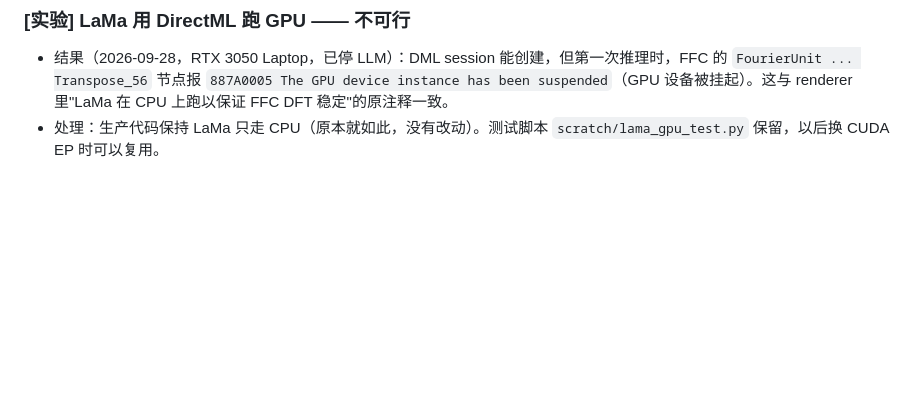
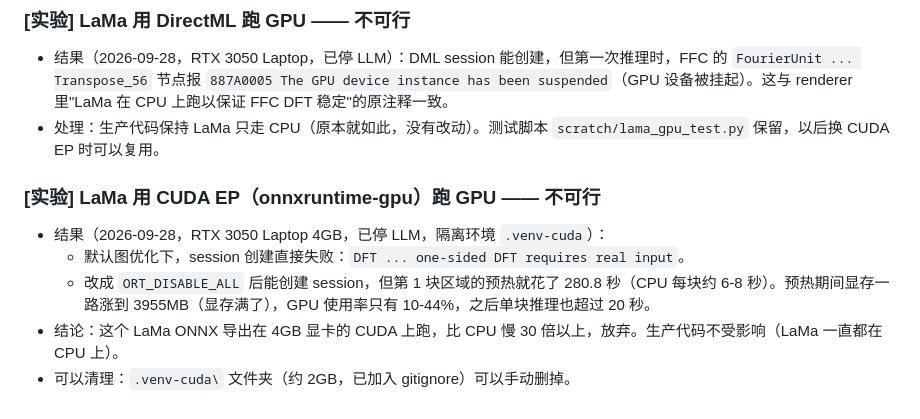
Before and after one commit to TeeChinYean/Manga_Translate, a Markdown page: FEATURES.md, the part around the change. GitHub-like rendering; blank space fills up the shorter version.

Commit message:
docs: LaMa on CUDA EP is not viable on 4GB (280s warm-up, VRAM full)
Co-Authored-By: Claude Opus 5.5 <noreply@anthropic.com>
Claude-Session: https://claude.ai/code/session_0163d8BZqVT7YRYoHLonSBT8

```diff
--- a/FEATURES.md
+++ b/FEATURES.md
@@ -53,3 +53,10 @@
 ### [实验] LaMa 用 DirectML 跑 GPU —— 不可行
 - 结果（2026-09-28，RTX 3050 Laptop，已停 LLM）：DML session 能创建，但第一次推理时，FFC 的 `FourierUnit ... Transpose_56` 节点报 `887A0005 The GPU device instance has been suspended`（GPU 设备被挂起）。这与 renderer 里"LaMa 在 CPU 上跑以保证 FFC DFT 稳定"的原注释一致。
 - 处理：生产代码保持 LaMa 只走 CPU（原本就如此，没有改动）。测试脚本 `scratch/lama_gpu_test.py` 保留，以后换 CUDA EP 时可以复用。
+
+### [实验] LaMa 用 CUDA EP（onnxruntime-gpu）跑 GPU —— 不可行
+- 结果（2026-09-28，RTX 3050 Laptop 4GB，已停 LLM，隔离环境 `.venv-cuda`）：
+  - 默认图优化下，session 创建直接失败：`DFT ... one-sided DFT requires real input`。
+  - 改成 `ORT_DISABLE_ALL` 后能创建 session，但第 1 块区域的预热就花了 280.8 秒（CPU 每块约 6-8 秒）。预热期间显存一路涨到 3955MB（显存满了），GPU 使用率只有 10-44%，之后单块推理也超过 20 秒。
+- 结论：这个 LaMa ONNX 导出在 4GB 显卡的 CUDA 上跑，比 CPU 慢 30 倍以上，放弃。生产代码不受影响（LaMa 一直都在 CPU 上）。
+- 可以清理：`.venv-cuda\` 文件夹（约 2GB，已加入 gitignore）可以手动删掉。
```
